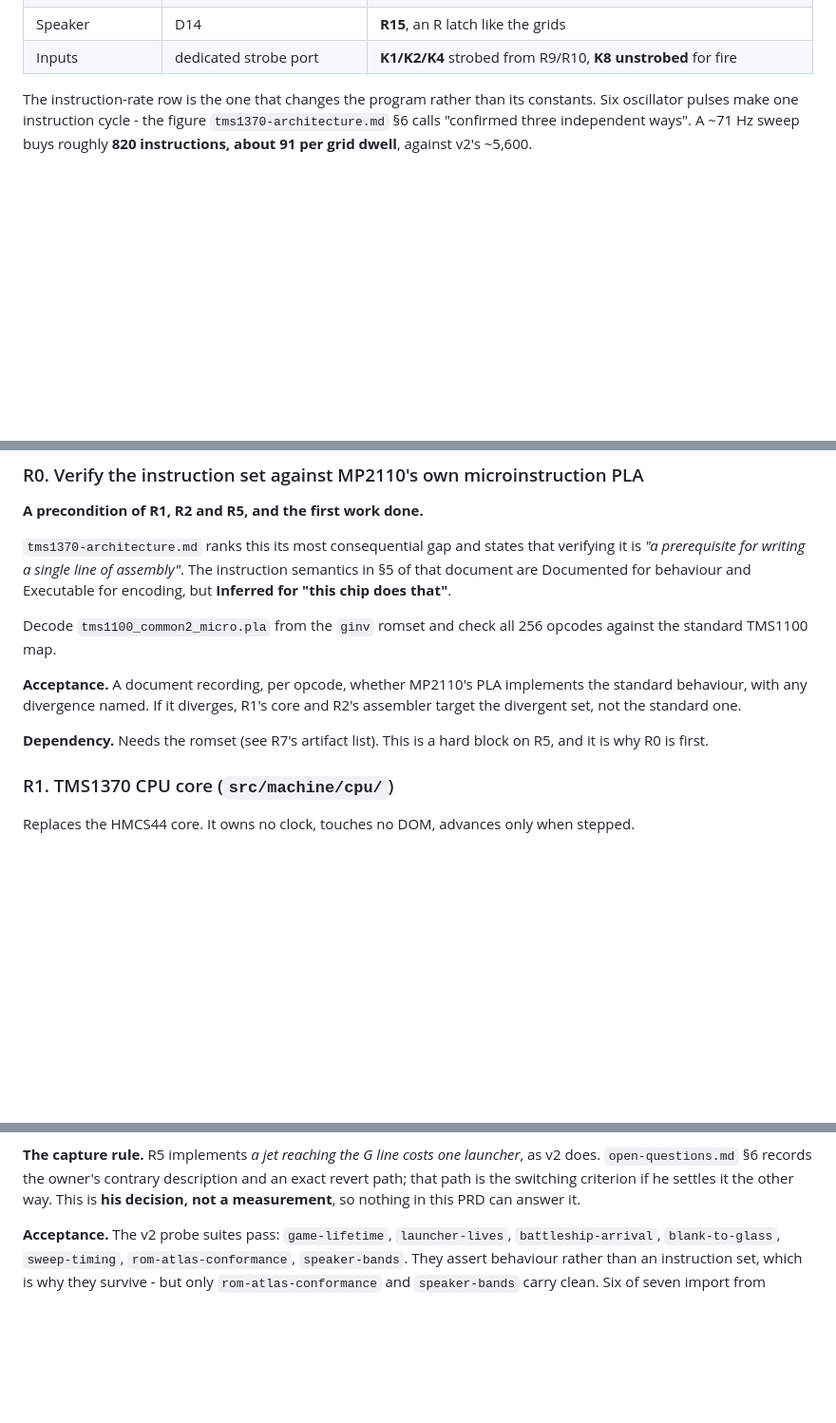
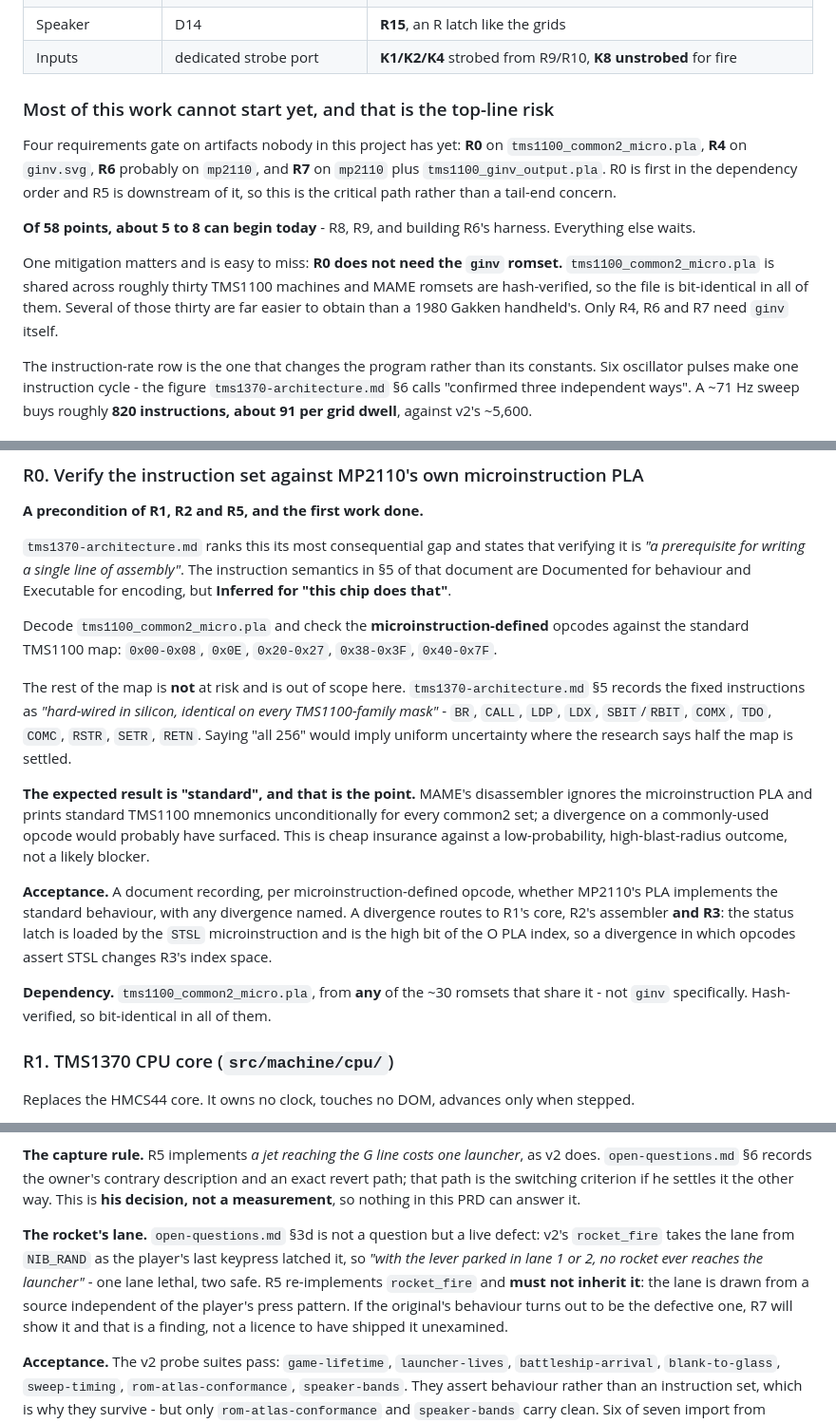
Before and after one commit to bjcoombs/jet-fighters, a Markdown page: docs/prd/jet-fighters-v3.md, 3 parts joined by grey strips. Shown at 95% size. Rendered like a GitHub page; blank space fills up the shorter version.

```diff
--- a/docs/prd/jet-fighters-v3.md
+++ b/docs/prd/jet-fighters-v3.md
@@ -32,6 +32,21 @@ The consequence is not cosmetic. Every hardware constraint that shapes the progr
 | Segment patterns | any plate mask per grid | the low 8 come from a **32-entry mask PLA**, and 32 is all there ever are |
 | Speaker | D14 | **R15**, an R latch like the grids |
 | Inputs | dedicated strobe port | **K1/K2/K4** strobed from R9/R10, **K8 unstrobed** for fire |
+
+### Most of this work cannot start yet, and that is the top-line risk
+
+Four requirements gate on artifacts nobody in this project has yet: **R0** on
+`tms1100_common2_micro.pla`, **R4** on `ginv.svg`, **R6** probably on `mp2110`, and **R7**
+on `mp2110` plus `tms1100_ginv_output.pla`. R0 is first in the dependency order and R5 is
+downstream of it, so this is the critical path rather than a tail-end concern.
+
+**Of 58 points, about 5 to 8 can begin today** - R8, R9, and building R6's harness. Everything
+else waits.
+
+One mitigation matters and is easy to miss: **R0 does not need the `ginv` romset.**
+`tms1100_common2_micro.pla` is shared across roughly thirty TMS1100 machines and MAME romsets
+are hash-verified, so the file is bit-identical in all of them. Several of those thirty are
+far easier to obtain than a 1980 Gakken handheld's. Only R4, R6 and R7 need `ginv` itself.
 
 The instruction-rate row is the one that changes the program rather than its constants.
 Six oscillator pulses make one instruction cycle - the figure `tms1370-architecture.md` §6
@@ -92,15 +107,28 @@ is *"a prerequisite for writing a single line of assembly"*. The instruction sem
 of that document are Documented for behaviour and Executable for encoding, but **Inferred
 for "this chip does that"**.
 
-Decode `tms1100_common2_micro.pla` from the `ginv` romset and check all 256 opcodes against
-the standard TMS1100 map.
+Decode `tms1100_common2_micro.pla` and check the **microinstruction-defined** opcodes
+against the standard TMS1100 map: `0x00-0x08`, `0x0E`, `0x20-0x27`, `0x38-0x3F`, `0x40-0x7F`.
 
-**Acceptance.** A document recording, per opcode, whether MP2110's PLA implements the
-standard behaviour, with any divergence named. If it diverges, R1's core and R2's assembler
-target the divergent set, not the standard one.
+The rest of the map is **not** at risk and is out of scope here. `tms1370-architecture.md` §5
+records the fixed instructions as *"hard-wired in silicon, identical on every TMS1100-family
+mask"* - `BR`, `CALL`, `LDP`, `LDX`, `SBIT`/`RBIT`, `COMX`, `TDO`, `COMC`, `RSTR`, `SETR`,
+`RETN`. Saying "all 256" would imply uniform uncertainty where the research says half the map
+is settled.
 
-**Dependency.** Needs the romset (see R7's artifact list). This is a hard block on R5, and
-it is why R0 is first.
+**The expected result is "standard", and that is the point.** MAME's disassembler ignores the
+microinstruction PLA and prints standard TMS1100 mnemonics unconditionally for every common2
+set; a divergence on a commonly-used opcode would probably have surfaced. This is cheap
+insurance against a low-probability, high-blast-radius outcome, not a likely blocker.
+
+**Acceptance.** A document recording, per microinstruction-defined opcode, whether MP2110's
+PLA implements the standard behaviour, with any divergence named. A divergence routes to
+R1's core, R2's assembler **and R3**: the status latch is loaded by the `STSL`
+microinstruction and is the high bit of the O PLA index, so a divergence in which opcodes
+assert STSL changes R3's index space.
+
+**Dependency.** `tms1100_common2_micro.pla`, from **any** of the ~30 romsets that share it -
+not `ginv` specifically. Hash-verified, so bit-identical in all of them.
 
 ### R1. TMS1370 CPU core (`src/machine/cpu/`)
 
@@ -221,6 +277,14 @@ ladder against a ~2040 ms slowest march, three launchers with two- and three-bee
 does. `open-questions.md` §6 records the owner's contrary description and an exact revert
 path; that path is the switching criterion if he settles it the other way. This is **his
 decision, not a measurement**, so nothing in this PRD can answer it.
+
+**The rocket's lane.** `open-questions.md` §3d is not a question but a live defect: v2's
+`rocket_fire` takes the lane from `NIB_RAND` as the player's last keypress latched it, so
+*"with the lever parked in lane 1 or 2, no rocket ever reaches the launcher"* - one lane
+lethal, two safe. R5 re-implements `rocket_fire` and **must not inherit it**: the lane is
+drawn from a source independent of the player's press pattern. If the original's behaviour
+turns out to be the defective one, R7 will show it and that is a finding, not a licence to
+have shipped it unexamined.
 
 **Acceptance.** The v2 probe suites pass: `game-lifetime`, `launcher-lives`,
 `battleship-arrival`, `blank-to-glass`, `sweep-timing`, `rom-atlas-conformance`,
```
Also changed, not shown: other parts of docs/prd/jet-fighters-v3.md (+58 -20 lines).
